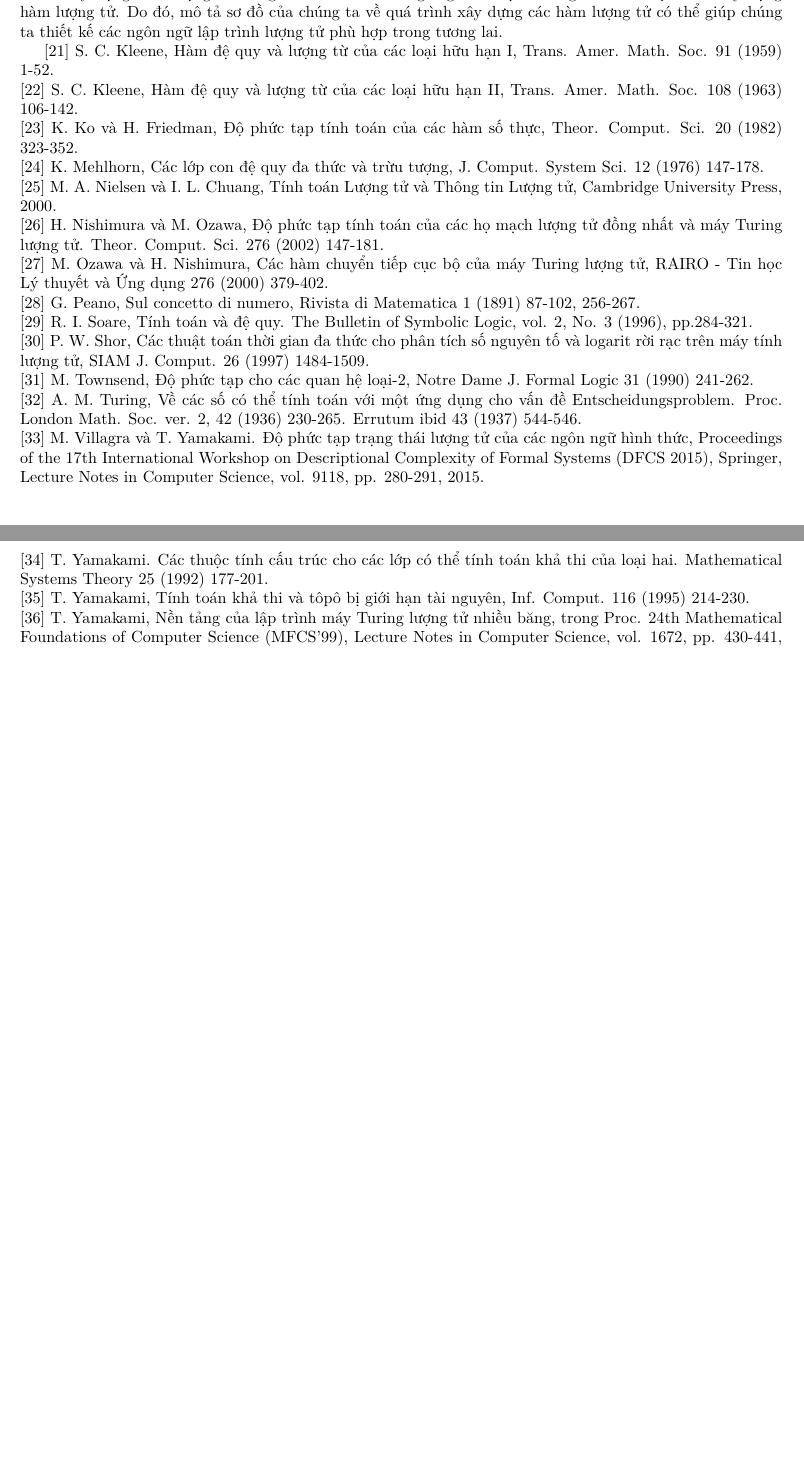
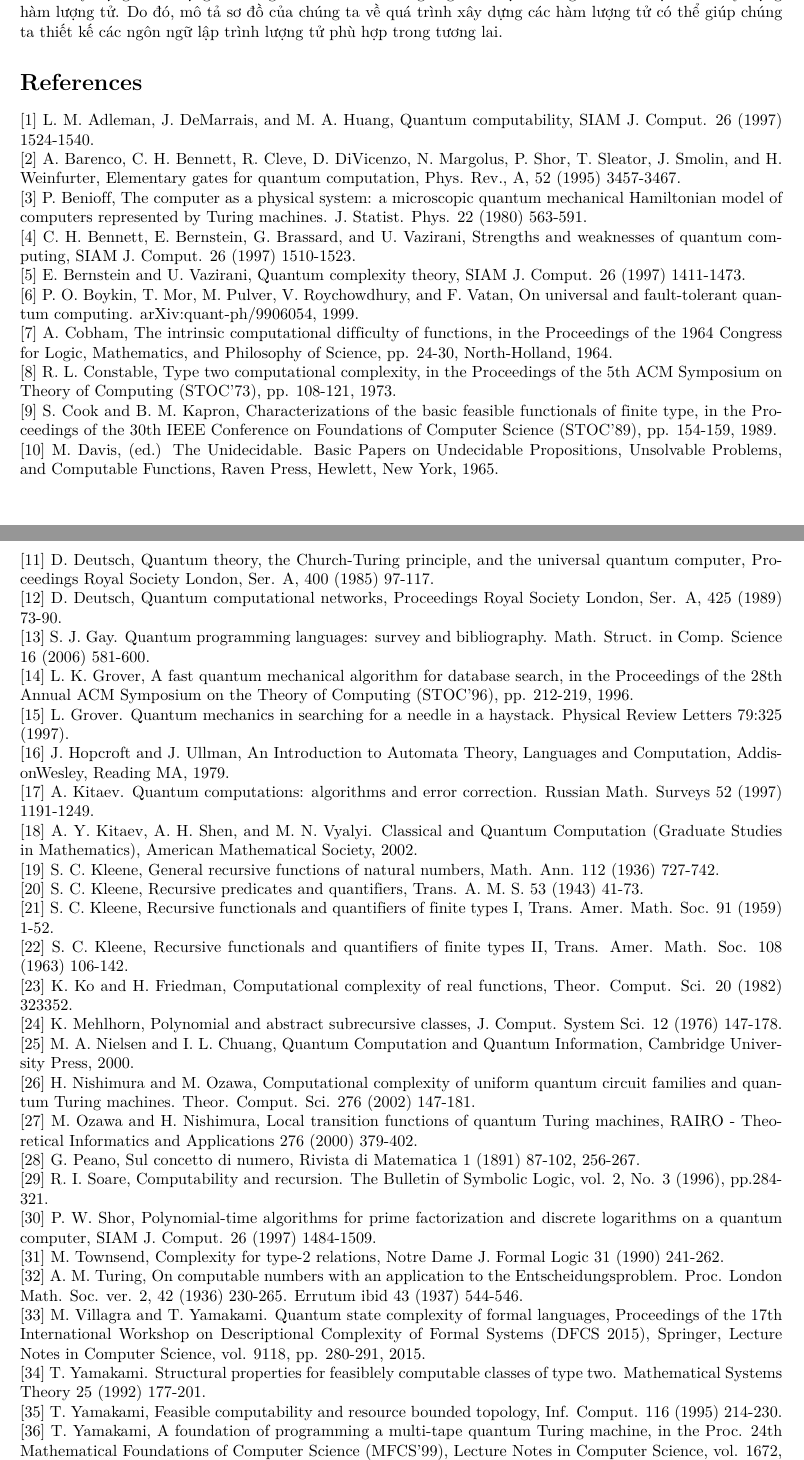
Before and after one commit to levanmanhbka/ptit_cong_cu_toan, a LaTeX paper (paper_vi_final.tex): two parts of pages 28 and 29 of 29 before the commit and two parts of pages 28 and 29 of 30 after it, joined at a grey line, cut so that both start at the same text, the shorter picture padded with empty space. Compiled offline with pdfLaTeX.

Commit message:
thêm trích dẫn tiếng anh

```diff
--- a/paper_vi_final.tex
+++ b/paper_vi_final.tex
@@ -795,20 +795,40 @@ Hướng tới việc hiện thực hóa một máy tính lượng tử "đa nă
 
 Định nghĩa sơ đồ của chúng ta cung cấp một mô tả về cách định nghĩa một hàm lượng tử $\square_{1}^{\mathrm{QP}}$ đã cho. Mô tả này có thể được xem như một tập hợp các hướng dẫn, mỗi hướng dẫn chỉ dẫn cách áp dụng từng sơ đồ để xây dựng hàm lượng tử mong muốn và do đó nó giống như một chương trình chỉ đạo cách xây dựng hàm lượng tử. Do đó, mô tả sơ đồ của chúng ta về quá trình xây dựng các hàm lượng tử có thể giúp chúng ta thiết kế các ngôn ngữ lập trình lượng tử phù hợp trong tương lai.
 
-% ---- Nội dung từ page_22_28_vi.tex ----
-[21] S. C. Kleene, Hàm đệ quy và lượng từ của các loại hữu hạn I, Trans. Amer. Math. Soc. 91 (1959) 1-52.\\[0pt]
-[22] S. C. Kleene, Hàm đệ quy và lượng từ của các loại hữu hạn II, Trans. Amer. Math. Soc. 108 (1963) 106-142.\\[0pt]
-[23] K. Ko và H. Friedman, Độ phức tạp tính toán của các hàm số thực, Theor. Comput. Sci. 20 (1982) 323-352.\\[0pt]
-[24] K. Mehlhorn, Các lớp con đệ quy đa thức và trừu tượng, J. Comput. System Sci. 12 (1976) 147-178.\\[0pt]
-[25] M. A. Nielsen và I. L. Chuang, Tính toán Lượng tử và Thông tin Lượng tử, Cambridge University Press, 2000.\\[0pt]
-[26] H. Nishimura và M. Ozawa, Độ phức tạp tính toán của các họ mạch lượng tử đồng nhất và máy Turing lượng tử. Theor. Comput. Sci. 276 (2002) 147-181.\\[0pt]
-[27] M. Ozawa và H. Nishimura, Các hàm chuyển tiếp cục bộ của máy Turing lượng tử, RAIRO - Tin học Lý thuyết và Ứng dụng 276 (2000) 379-402.\\[0pt]
+\section*{References}
+[1] L. M. Adleman, J. DeMarrais, and M. A. Huang, Quantum computability, SIAM J. Comput. 26 (1997) 1524-1540.\\[0pt]
+[2] A. Barenco, C. H. Bennett, R. Cleve, D. DiVicenzo, N. Margolus, P. Shor, T. Sleator, J. Smolin, and H. Weinfurter, Elementary gates for quantum computation, Phys. Rev., A, 52 (1995) 3457-3467.\\[0pt]
+[3] P. Benioff, The computer as a physical system: a microscopic quantum mechanical Hamiltonian model of computers represented by Turing machines. J. Statist. Phys. 22 (1980) 563-591.\\[0pt]
+[4] C. H. Bennett, E. Bernstein, G. Brassard, and U. Vazirani, Strengths and weaknesses of quantum computing, SIAM J. Comput. 26 (1997) 1510-1523.\\[0pt]
+[5] E. Bernstein and U. Vazirani, Quantum complexity theory, SIAM J. Comput. 26 (1997) 1411-1473.\\[0pt]
+[6] P. O. Boykin, T. Mor, M. Pulver, V. Roychowdhury, and F. Vatan, On universal and fault-tolerant quantum computing. arXiv:quant-ph/9906054, 1999.\\[0pt]
+[7] A. Cobham, The intrinsic computational difficulty of functions, in the Proceedings of the 1964 Congress for Logic, Mathematics, and Philosophy of Science, pp. 24-30, North-Holland, 1964.\\[0pt]
+[8] R. L. Constable, Type two computational complexity, in the Proceedings of the 5th ACM Symposium on Theory of Computing (STOC'73), pp. 108-121, 1973.\\[0pt]
+[9] S. Cook and B. M. Kapron, Characterizations of the basic feasible functionals of finite type, in the Proceedings of the 30th IEEE Conference on Foundations of Computer Science (STOC'89), pp. 154-159, 1989.\\[0pt]
+[10] M. Davis, (ed.) The Unidecidable. Basic Papers on Undecidable Propositions, Unsolvable Problems, and Computable Functions, Raven Press, Hewlett, New York, 1965.\\[0pt]
+[11] D. Deutsch, Quantum theory, the Church-Turing principle, and the universal quantum computer, Proceedings Royal Society London, Ser. A, 400 (1985) 97-117.\\[0pt]
+[12] D. Deutsch, Quantum computational networks, Proceedings Royal Society London, Ser. A, 425 (1989) 73-90.\\[0pt]
+[13] S. J. Gay. Quantum programming languages: survey and bibliography. Math. Struct. in Comp. Science 16 (2006) 581-600.\\[0pt]
+[14] L. K. Grover, A fast quantum mechanical algorithm for database search, in the Proceedings of the 28th Annual ACM Symposium on the Theory of Computing (STOC'96), pp. 212-219, 1996.\\[0pt]
+[15] L. Grover. Quantum mechanics in searching for a needle in a haystack. Physical Review Letters 79:325 (1997).\\[0pt]
+[16] J. Hopcroft and J. Ullman, An Introduction to Automata Theory, Languages and Computation, AddisonWesley, Reading MA, 1979.\\[0pt]
+[17] A. Kitaev. Quantum computations: algorithms and error correction. Russian Math. Surveys 52 (1997) 1191-1249.\\[0pt]
+[18] A. Y. Kitaev, A. H. Shen, and M. N. Vyalyi. Classical and Quantum Computation (Graduate Studies in Mathematics), American Mathematical Society, 2002.\\[0pt]
+[19] S. C. Kleene, General recursive functions of natural numbers, Math. Ann. 112 (1936) 727-742.\\[0pt]
+[20] S. C. Kleene, Recursive predicates and quantifiers, Trans. A. M. S. 53 (1943) 41-73.\\[0pt]
+[21] S. C. Kleene, Recursive functionals and quantifiers of finite types I, Trans. Amer. Math. Soc. 91 (1959) 1-52.\\[0pt]
+[22] S. C. Kleene, Recursive functionals and quantifiers of finite types II, Trans. Amer. Math. Soc. 108 (1963) 106-142.\\[0pt]
+[23] K. Ko and H. Friedman, Computational complexity of real functions, Theor. Comput. Sci. 20 (1982) 323352.\\[0pt]
+[24] K. Mehlhorn, Polynomial and abstract subrecursive classes, J. Comput. System Sci. 12 (1976) 147-178.\\[0pt]
+[25] M. A. Nielsen and I. L. Chuang, Quantum Computation and Quantum Information, Cambridge University Press, 2000.\\[0pt]
+[26] H. Nishimura and M. Ozawa, Computational complexity of uniform quantum circuit families and quantum Turing machines. Theor. Comput. Sci. 276 (2002) 147-181.\\[0pt]
+[27] M. Ozawa and H. Nishimura, Local transition functions of quantum Turing machines, RAIRO - Theoretical Informatics and Applications 276 (2000) 379-402.\\[0pt]
 [28] G. Peano, Sul concetto di numero, Rivista di Matematica 1 (1891) 87-102, 256-267.\\[0pt]
-[29] R. I. Soare, Tính toán và đệ quy. The Bulletin of Symbolic Logic, vol. 2, No. 3 (1996), pp.284-321.\\[0pt]
-[30] P. W. Shor, Các thuật toán thời gian đa thức cho phân tích số nguyên tố và logarit rời rạc trên máy tính lượng tử, SIAM J. Comput. 26 (1997) 1484-1509.\\[0pt]
-[31] M. Townsend, Độ phức tạp cho các quan hệ loại-2, Notre Dame J. Formal Logic 31 (1990) 241-262.\\[0pt]
-[32] A. M. Turing, Về các số có thể tính toán với một ứng dụng cho vấn đề Entscheidungsproblem. Proc. London Math. Soc. ver. 2, 42 (1936) 230-265. Errutum ibid 43 (1937) 544-546.\\[0pt]
-[33] M. Villagra và T. Yamakami. Độ phức tạp trạng thái lượng tử của các ngôn ngữ hình thức, Proceedings of the 17th International Workshop on Descriptional Complexity of Formal Systems (DFCS 2015), Springer, Lecture Notes in Computer Science, vol. 9118, pp. 280-291, 2015.\\[0pt]
-[34] T. Yamakami. Các thuộc tính cấu trúc cho các lớp có thể tính toán khả thi của loại hai. Mathematical Systems Theory 25 (1992) 177-201.\\[0pt]
-[35] T. Yamakami, Tính toán khả thi và tôpô bị giới hạn tài nguyên, Inf. Comput. 116 (1995) 214-230.\\[0pt]
-[36] T. Yamakami, Nền tảng của lập trình máy Turing lượng tử nhiều băng, trong Proc. 24th Mathematical Foundations of Computer Science (MFCS'99), Lecture Notes in Computer Science, vol. 1672, pp. 430-441, 1999. Xem thêm tại arXiv:quant-ph/9906084.\\[0pt]
+[29] R. I. Soare, Computability and recursion. The Bulletin of Symbolic Logic, vol. 2, No. 3 (1996), pp.284-321.\\[0pt]
+[30] P. W. Shor, Polynomial-time algorithms for prime factorization and discrete logarithms on a quantum computer, SIAM J. Comput. 26 (1997) 1484-1509.\\[0pt]
+[31] M. Townsend, Complexity for type-2 relations, Notre Dame J. Formal Logic 31 (1990) 241-262.\\[0pt]
+[32] A. M. Turing, On computable numbers with an application to the Entscheidungsproblem. Proc. London Math. Soc. ver. 2, 42 (1936) 230-265. Errutum ibid 43 (1937) 544-546.\\[0pt]
+[33] M. Villagra and T. Yamakami. Quantum state complexity of formal languages, Proceedings of the 17th International Workshop on Descriptional Complexity of Formal Systems (DFCS 2015), Springer, Lecture Notes in Computer Science, vol. 9118, pp. 280-291, 2015.\\[0pt]
+[34] T. Yamakami. Structural properties for feasiblely computable classes of type two. Mathematical Systems Theory 25 (1992) 177-201.\\[0pt]
+[35] T. Yamakami, Feasible computability and resource bounded topology, Inf. Comput. 116 (1995) 214-230.\\[0pt]
+[36] T. Yamakami, A foundation of programming a multi-tape quantum Turing machine, in the Proc. 24th Mathematical Foundations of Computer Science (MFCS'99), Lecture Notes in Computer Science, vol. 1672, pp. 430-441, 1999. See also arXiv:quant-ph/9906084.\\[0pt]
```
Also changed, not shown: paper_vi_final.pdf, paper_vi_final.tex (10 more changed lines).
